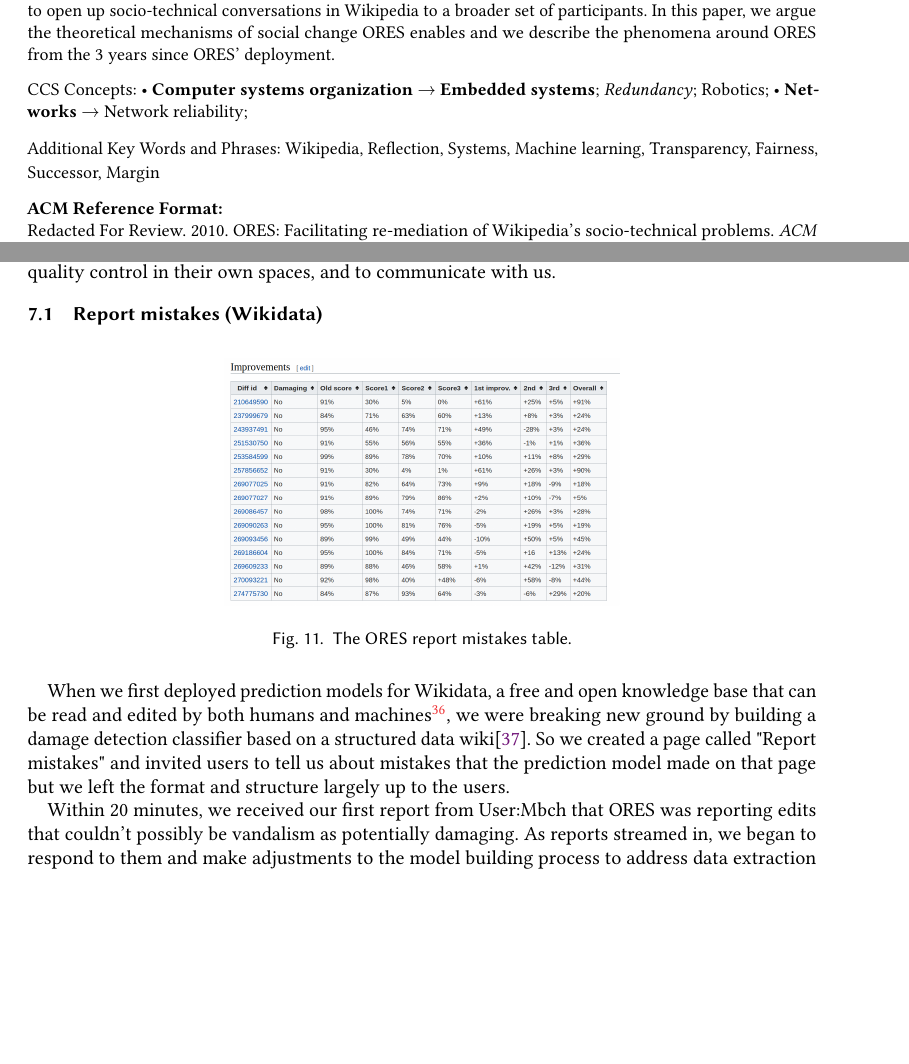
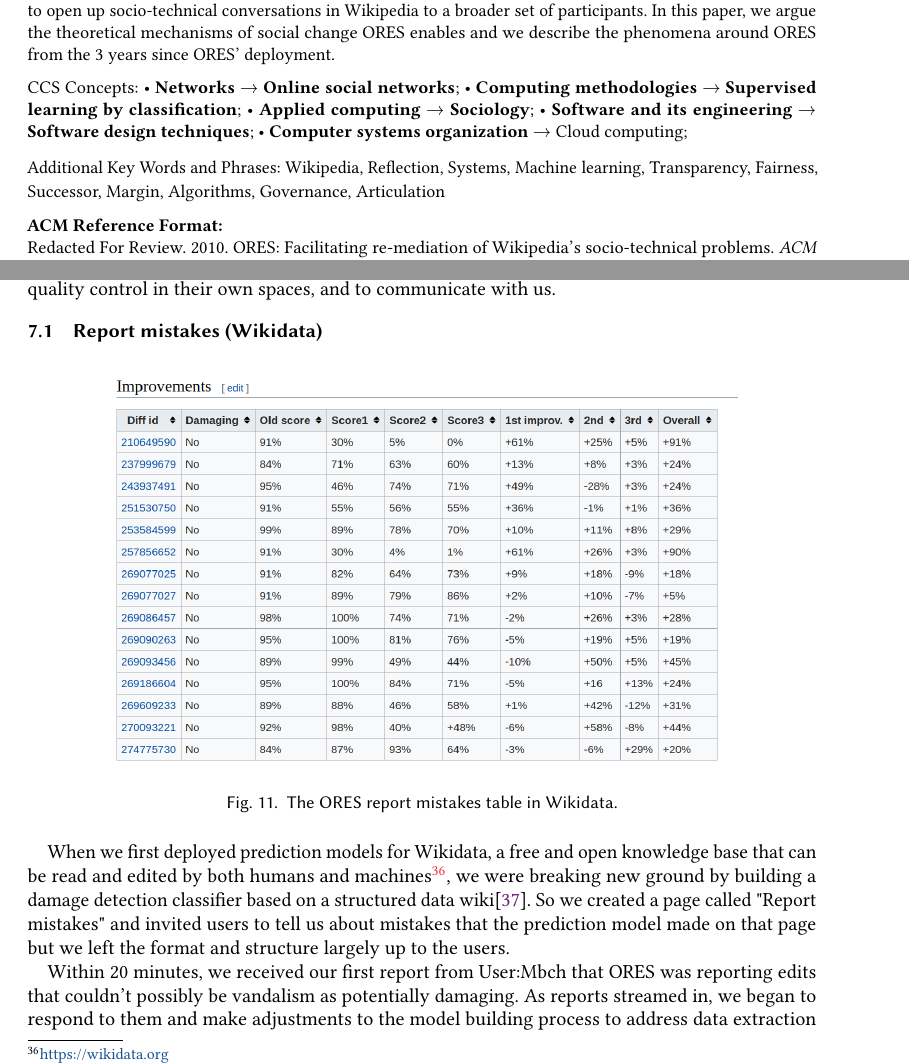
Before and after one commit to halfak/ores-paper, a LaTeX paper (halfaker2018ores.tex, which reads figures/ores_report_mistakes.tex): two parts of pages 1 and 20 of 27, joined at a grey line, cut so that both start at the same text, the shorter picture padded with empty space. Compiled offline with pdfLaTeX.

Commit message:
Fixes figures and categorizations.

```diff
--- a/figures/ores_report_mistakes.tex
+++ b/figures/ores_report_mistakes.tex
@@ -1,6 +1,6 @@
 \begin{figure}[h]
   \centering
-  \includegraphics[width=.50\textwidth]{figures/ORES_report_mistakes_table}
-  \caption{The ORES report mistakes table.}
+  \includegraphics[width=.80\textwidth]{figures/ORES_report_mistakes_table}
+  \caption{The ORES report mistakes table in Wikidata.}
   \label{fig:ores_report_mistakes}
 \end{figure}
--- a/halfaker2018ores.tex
+++ b/halfaker2018ores.tex
@@ -54,39 +54,46 @@
 \begin{CCSXML}
 <ccs2012>
 <concept>
-  <concept_id>10010520.10010553.10010562</concept_id>
-  <concept_desc>Computer systems organization~Embedded systems</concept_desc>
+<concept_id>10003033.10003106.10003114.10011730</concept_id>
+<concept_desc>Networks~Online social networks</concept_desc>
 <concept_significance>500</concept_significance>
 </concept>
 <concept>
-  <concept_id>10010520.10010575.10010755</concept_id>
-  <concept_desc>Computer systems organization~Redundancy</concept_desc>
-  <concept_significance>300</concept_significance>
+<concept_id>10010147.10010257.10010258.10010259.10010263</concept_id>
+<concept_desc>Computing methodologies~Supervised learning by classification</concept_desc>
+<concept_significance>500</concept_significance>
 </concept>
 <concept>
-  <concept_id>10010520.10010553.10010554</concept_id>
-  <concept_desc>Computer systems organization~Robotics</concept_desc>
-  <concept_significance>100</concept_significance>
+<concept_id>10010405.10010455.10010461</concept_id>
+<concept_desc>Applied computing~Sociology</concept_desc>
+<concept_significance>500</concept_significance>
 </concept>
 <concept>
-  <concept_id>10003033.10003083.10003095</concept_id>
-  <concept_desc>Networks~Network reliability</concept_desc>
+<concept_id>10011007.10011074.10011075.10011079.10011080</concept_id>
+<concept_desc>Software and its engineering~Software design techniques</concept_desc>
+<concept_significance>500</concept_significance>
+</concept>
+<concept>
+<concept_id>10010520.10010521.10010537.10003100</concept_id>
+<concept_desc>Computer systems organization~Cloud computing</concept_desc>
 <concept_significance>100</concept_significance>
 </concept>
 </ccs2012>
 \end{CCSXML}
 
-\ccsdesc[500]{Computer systems organization~Embedded systems}
-\ccsdesc[300]{Computer systems organization~Redundancy}
-\ccsdesc{Computer systems organization~Robotics}
-\ccsdesc[100]{Networks~Network reliability}
+
+\ccsdesc[500]{Networks~Online social networks}
+\ccsdesc[500]{Computing methodologies~Supervised learning by classification}
+\ccsdesc[500]{Applied computing~Sociology}
+\ccsdesc[500]{Software and its engineering~Software design techniques}
+\ccsdesc[100]{Computer systems organization~Cloud computing}
 
 %
 % End generated code
 %
 
 
-\keywords{Wikipedia, Reflection, Systems, Machine learning, Transparency, Fairness, Successor, Margin}
+\keywords{Wikipedia, Reflection, Systems, Machine learning, Transparency, Fairness, Successor, Margin, Algorithms, Governance, Articulation}
 
 \maketitle
 
```
Also changed, not shown: figures/ores_activity.tex (+2 -2 lines), figures/prediction_error_for_anons_and_newcomers.tex (+8 -8 lines), sections/4_the_ores_system.tex (+1 -1 lines), sections/5_innovations_in_openness.tex (+4 -3 lines), sections/6_adoption_patterns.tex (+2 -2 lines), sections/7_case_studies.tex (+1 -1 lines), halfaker2018ores.pdf. Lines whose indentation alone changed are shown as unchanged.
